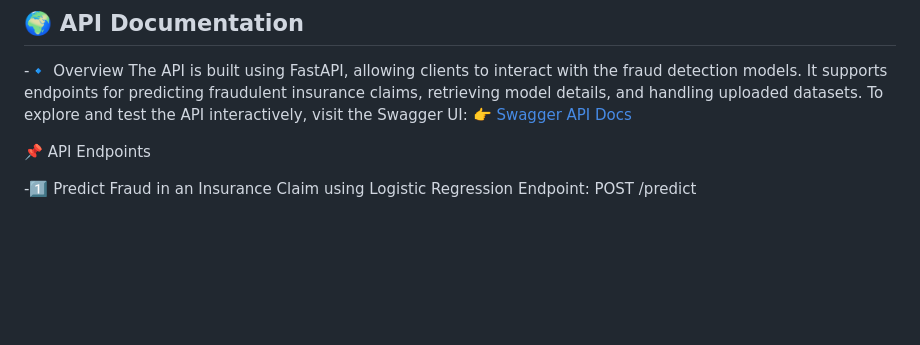
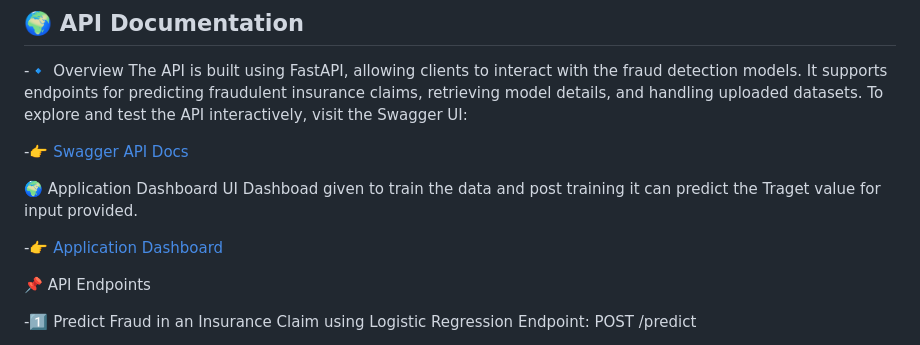
Before and after one commit to 2023aiml528/insurance-fraud-anomaly-analysis, a Markdown page: README.md, the part around the change. Drawn GitHub-style; blank space fills up the shorter version.

```diff
--- a/README.md
+++ b/README.md
@@ -73,7 +73,13 @@ Includes unit tests:
 -🔹 Overview
 The API is built using FastAPI, allowing clients to interact with the fraud detection models. It supports endpoints for predicting fraudulent insurance claims, retrieving model details, and handling uploaded datasets.
 To explore and test the API interactively, visit the Swagger UI:
-👉 [Swagger API Docs](http://127.0.0.1:8000/docs#/default)
+
+-👉 [Swagger API Docs](http://127.0.0.1:8000/docs#/default)
+
+🌍 Application Dashboard UI
+Dashboad given to train the data and post training it can predict the Traget value for input provided.
+
+-👉 [Application Dashboard](http://127.0.0.1:8000/dashboard)
 
 📌 API Endpoints
 
```
